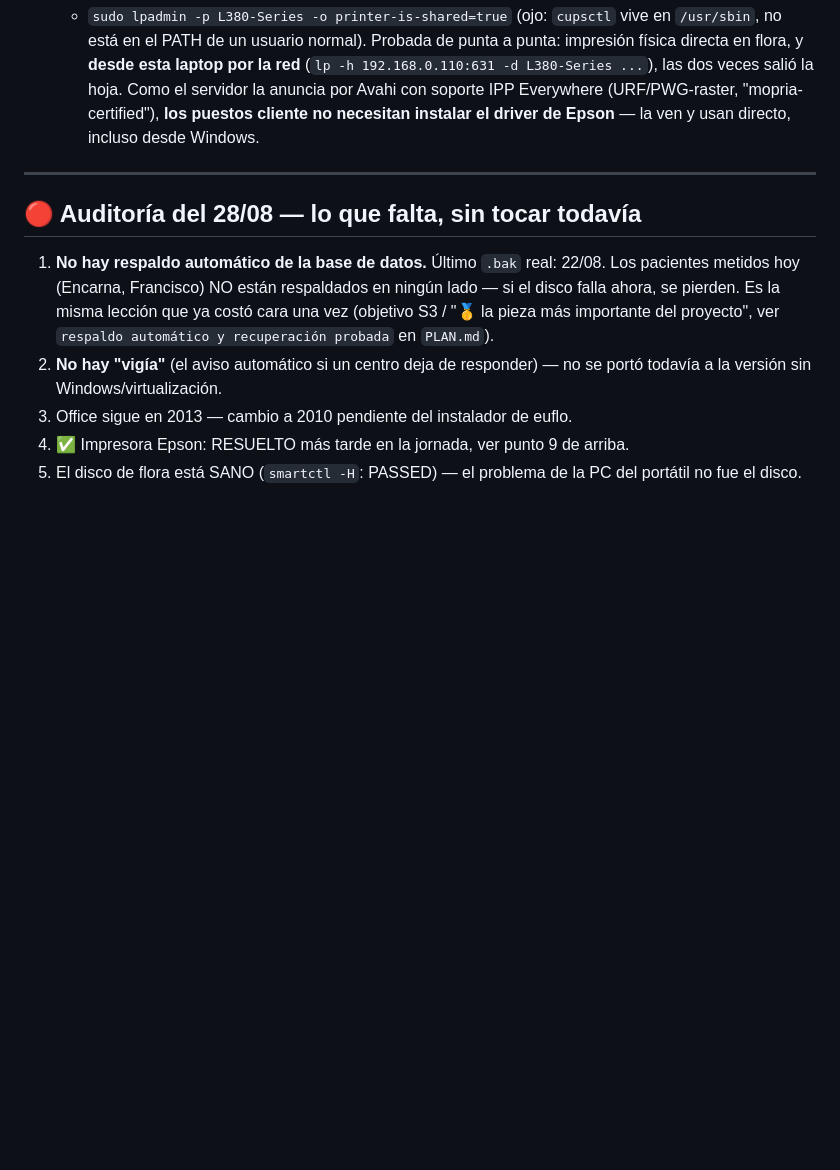
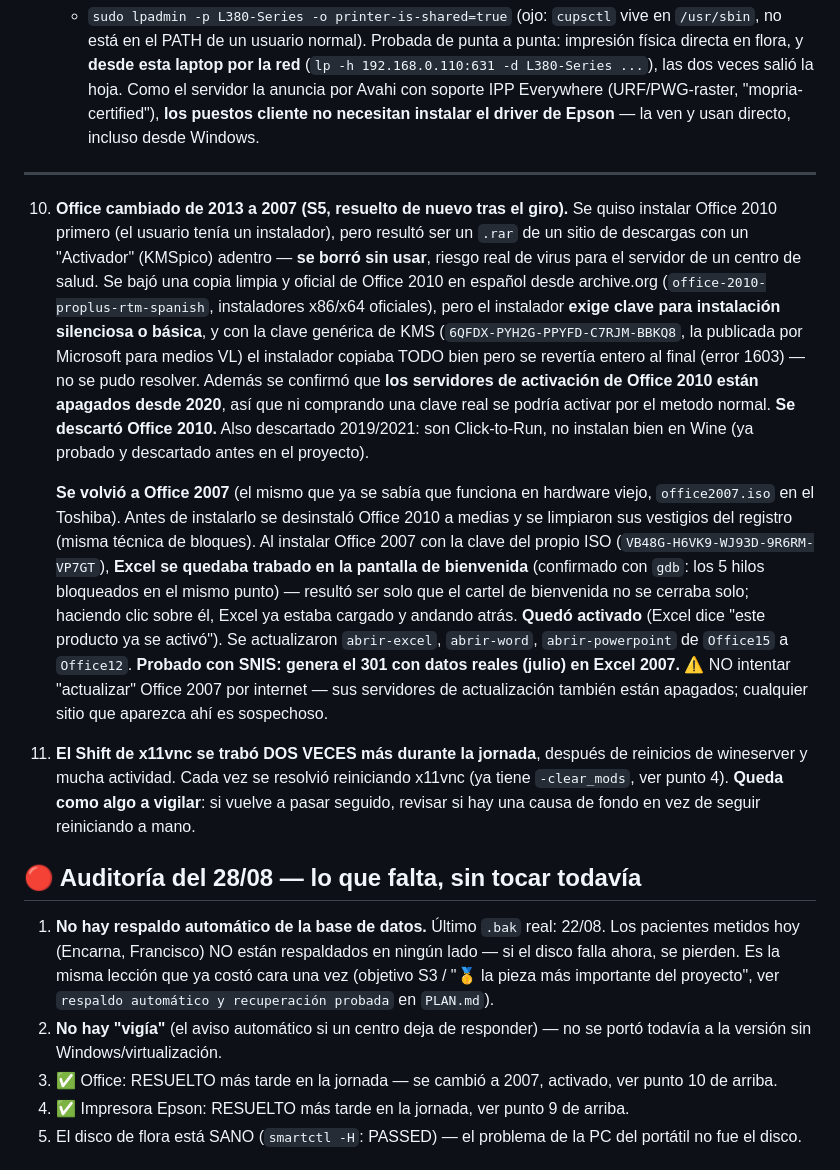
Before and after one commit to panozin23/redhornoma, a Markdown page: documentacion/BITACORA-2026-08-28-flora.md, the part around the change. Drawn GitHub-style; blank space fills up the shorter version.

Commit message:
Bitacora 28/08: Office cambiado de 2013 a 2007 (activado, probado con SNIS)

```diff
--- a/documentacion/BITACORA-2026-08-28-flora.md
+++ b/documentacion/BITACORA-2026-08-28-flora.md
@@ -125,6 +125,45 @@ ver la sección "Pendiente" más abajo.
 
 ---
 
+10. **Office cambiado de 2013 a 2007 (S5, resuelto de nuevo tras el giro).**
+    Se quiso instalar Office 2010 primero (el usuario tenía un instalador),
+    pero resultó ser un `.rar` de un sitio de descargas con un
+    "Activador" (KMSpico) adentro — **se borró sin usar**, riesgo real de
+    virus para el servidor de un centro de salud. Se bajó una copia limpia
+    y oficial de Office 2010 en español desde archive.org
+    (`office-2010-proplus-rtm-spanish`, instaladores x86/x64 oficiales), pero
+    el instalador **exige clave para instalación silenciosa o básica**, y
+    con la clave genérica de KMS (`6QFDX-PYH2G-PPYFD-C7RJM-BBKQ8`, la
+    publicada por Microsoft para medios VL) el instalador copiaba TODO
+    bien pero se revertía entero al final (error 1603) — no se pudo
+    resolver. Además se confirmó que **los servidores de activación de
+    Office 2010 están apagados desde 2020**, así que ni comprando una
+    clave real se podría activar por el metodo normal. **Se descartó
+    Office 2010.** Also descartado 2019/2021: son Click-to-Run, no
+    instalan bien en Wine (ya probado y descartado antes en el proyecto).
+
+    **Se volvió a Office 2007** (el mismo que ya se sabía que funciona en
+    hardware viejo, `office2007.iso` en el Toshiba). Antes de instalarlo se
+    desinstaló Office 2010 a medias y se limpiaron sus vestigios del
+    registro (misma técnica de bloques). Al instalar Office 2007 con la
+    clave del propio ISO (`VB48G-H6VK9-WJ93D-9R6RM-VP7GT`), **Excel se
+    quedaba trabado en la pantalla de bienvenida** (confirmado con `gdb`:
+    los 5 hilos bloqueados en el mismo punto) — resultó ser solo que el
+    cartel de bienvenida no se cerraba solo; haciendo clic sobre él, Excel
+    ya estaba cargado y andando atrás. **Quedó activado** (Excel dice
+    "este producto ya se activó"). Se actualizaron `abrir-excel`,
+    `abrir-word`, `abrir-powerpoint` de `Office15` a `Office12`.
+    **Probado con SNIS: genera el 301 con datos reales (julio) en Excel
+    2007.** ⚠️ NO intentar "actualizar" Office 2007 por internet — sus
+    servidores de actualización también están apagados; cualquier sitio
+    que aparezca ahí es sospechoso.
+
+11. **El Shift de x11vnc se trabó DOS VECES más durante la jornada**, después
+    de reinicios de wineserver y mucha actividad. Cada vez se resolvió
+    reiniciando x11vnc (ya tiene `-clear_mods`, ver punto 4). **Queda como
+    algo a vigilar**: si vuelve a pasar seguido, revisar si hay una causa de
+    fondo en vez de seguir reiniciando a mano.
+
 ## 🔴 Auditoría del 28/08 — lo que falta, sin tocar todavía
 
 1. **No hay respaldo automático de la base de datos.** Último `.bak` real:
@@ -135,7 +174,7 @@ ver la sección "Pendiente" más abajo.
    probada` en `PLAN.md`).
 2. **No hay "vigía"** (el aviso automático si un centro deja de responder) —
    no se portó todavía a la versión sin Windows/virtualización.
-3. Office sigue en 2013 — cambio a 2010 pendiente del instalador de euflo.
+3. ✅ Office: RESUELTO más tarde en la jornada — se cambió a 2007, activado, ver punto 10 de arriba.
 4. ✅ Impresora Epson: RESUELTO más tarde en la jornada, ver punto 9 de arriba.
 5. El disco de flora está SANO (`smartctl -H`: PASSED) — el problema de la
    PC del portátil no fue el disco.
```
